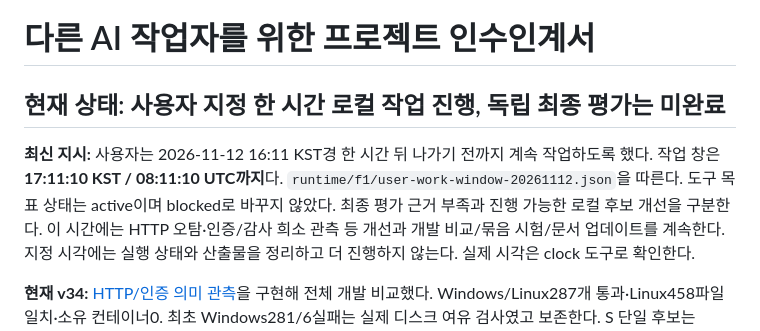
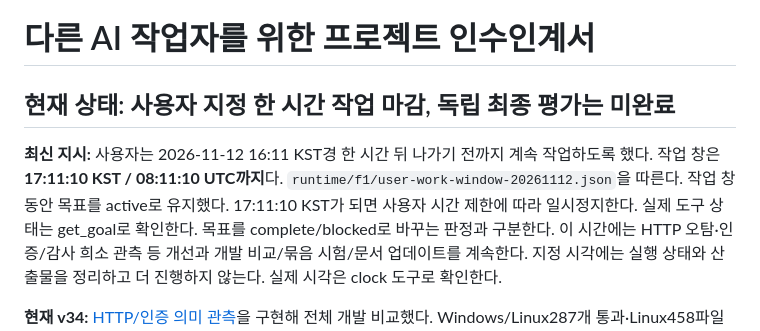
Before and after one commit to cheonan-asan-sta/zero-trust-llm-secops, a Markdown page: AI_HANDOFF.md, the part around the change. GitHub-like rendering.

Commit message:
docs-f1-clarify-window-close-and-calibration-failure-cause

```diff
--- a/AI_HANDOFF.md
+++ b/AI_HANDOFF.md
@@ -1,10 +1,11 @@
 # 다른 AI 작업자를 위한 프로젝트 인수인계서
 
-## 현재 상태: 사용자 지정 한 시간 로컬 작업 진행, 독립 최종 평가는 미완료
+## 현재 상태: 사용자 지정 한 시간 작업 마감, 독립 최종 평가는 미완료
 
 **최신 지시:** 사용자는 2026-11-12 16:11 KST경 한 시간 뒤 나가기 전까지 계속 작업하도록 했다.
 작업 창은 **17:11:10 KST / 08:11:10 UTC까지**다. `runtime/f1/user-work-window-20261112.json`을 따른다.
-도구 목표 상태는 active이며 blocked로 바꾸지 않았다. 최종 평가 근거 부족과 진행 가능한 로컬 후보 개선을 구분한다.
+작업 창 동안 목표를 active로 유지했다. 17:11:10 KST가 되면 사용자 시간 제한에 따라 일시정지한다.
+실제 도구 상태는 get_goal로 확인한다. 목표를 complete/blocked로 바꾸는 판정과 구분한다.
 이 시간에는 HTTP 오탐·인증/감사 희소 관측 등 개선과 개발 비교/묶음 시험/문서 업데이트를 계속한다.
 지정 시각에는 실행 상태와 산출물을 정리하고 더 진행하지 않는다. 실제 시각은 clock 도구로 확인한다.
 
```
Also changed, not shown: docs/extra-one-hour-summary-20261112.md (+1 -1 lines).
